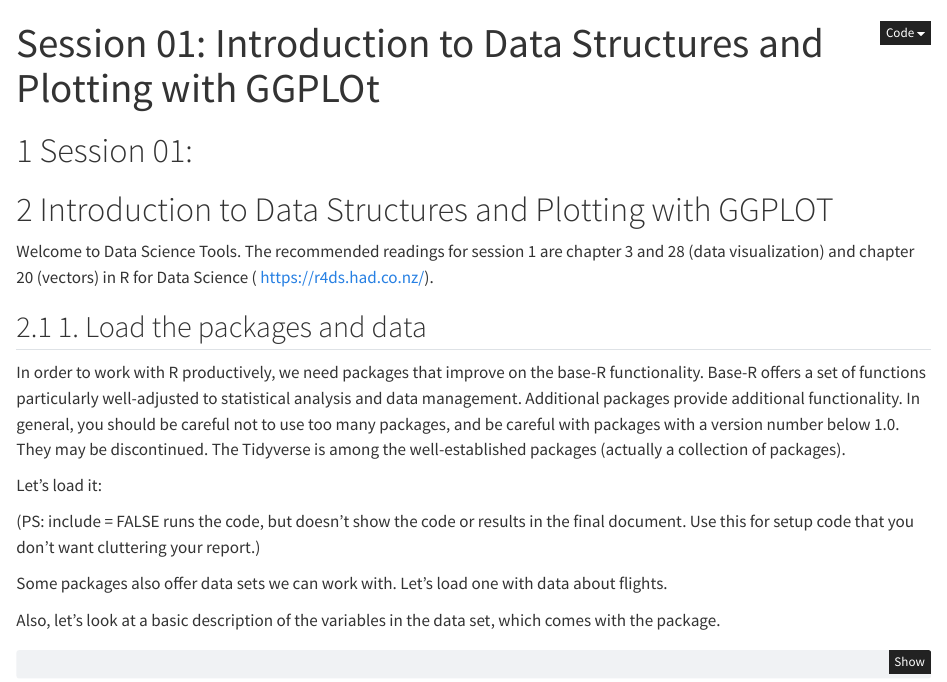
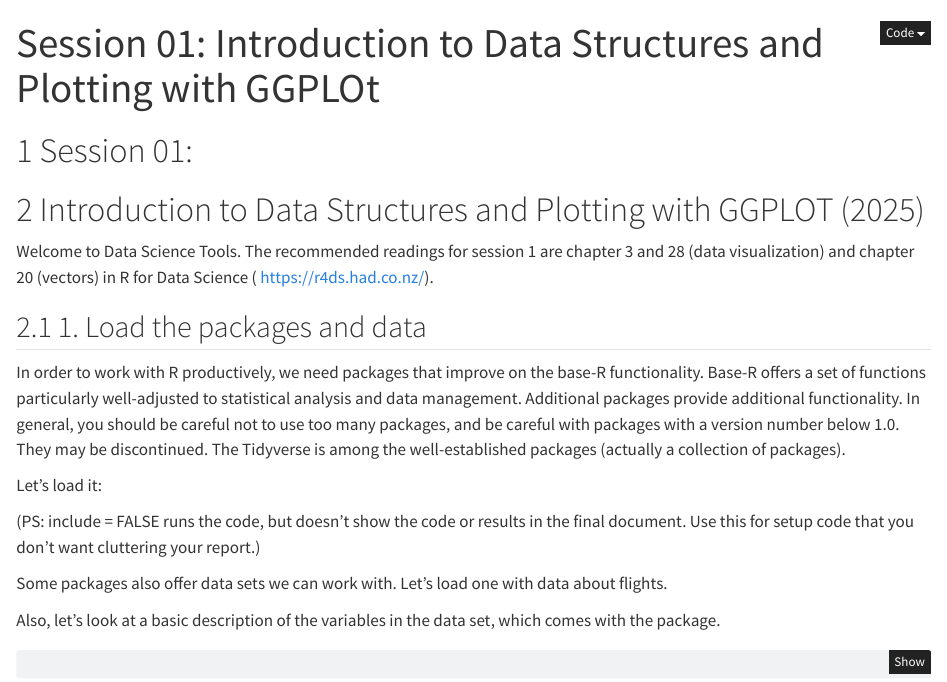
Before and after one commit to sdebeila/CU-F25-MDSSB-01-Concepts-Tools-codebase_DST_R, a Quarto document (01_intro_plots.qmd): the page in a window 1100 px wide, from its top. Rendered offline with R 4.5, knitr and Pandoc in place of Quarto, with nearby package versions; some code elsewhere in the file could not run offline.

Commit message:
Updated: 2025

```diff
--- a/01_intro_plots.qmd
+++ b/01_intro_plots.qmd
@@ -10,7 +10,7 @@ format:
 
 # Session 01:
 
-# Introduction to Data Structures and Plotting with GGPLOT
+# Introduction to Data Structures and Plotting with GGPLOT (2025)
 
 Welcome to Data Science Tools. The recommended readings for session 1 are chapter 3 and 28 (data visualization) and chapter 20 (vectors) in R for Data Science ( https://r4ds.had.co.nz/).
 
```
